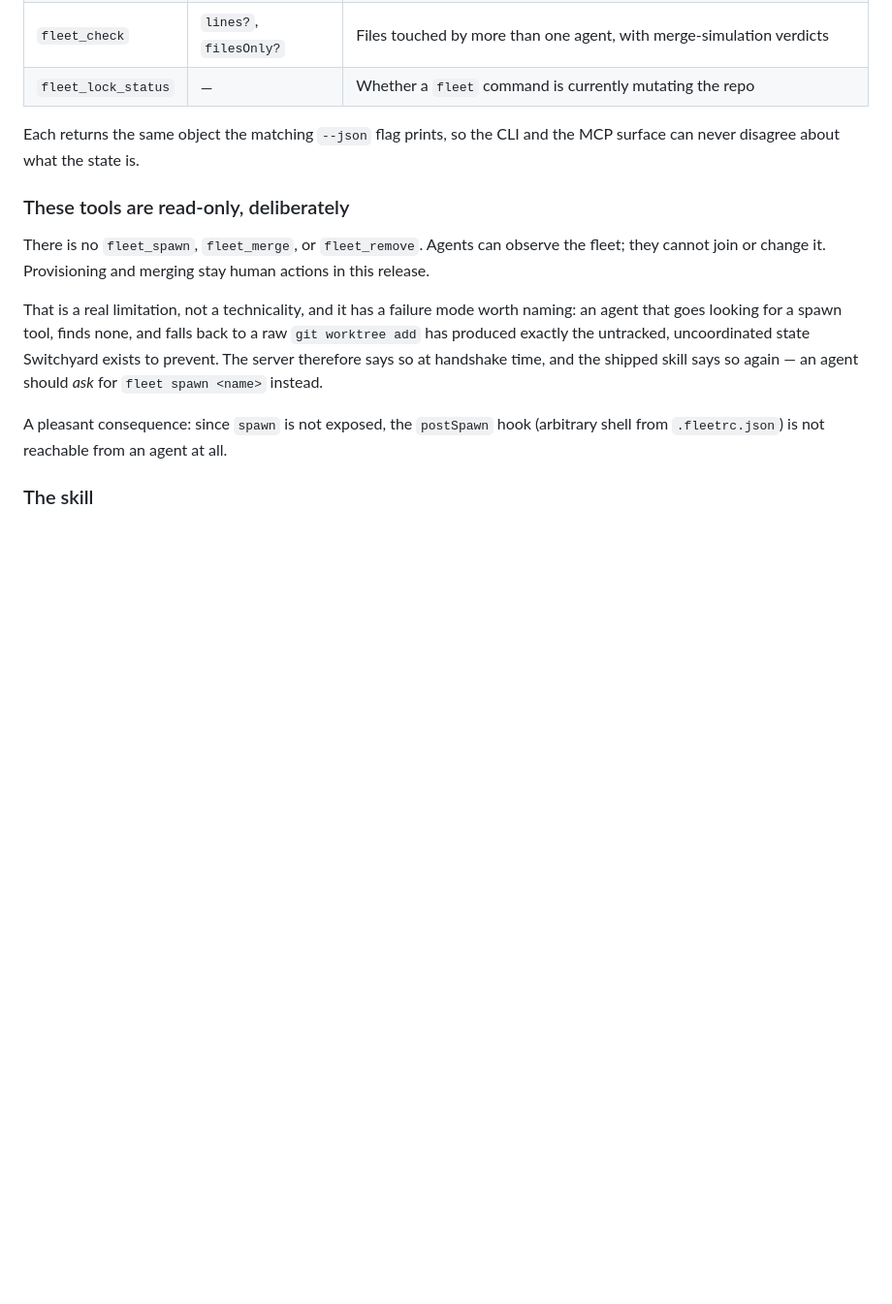
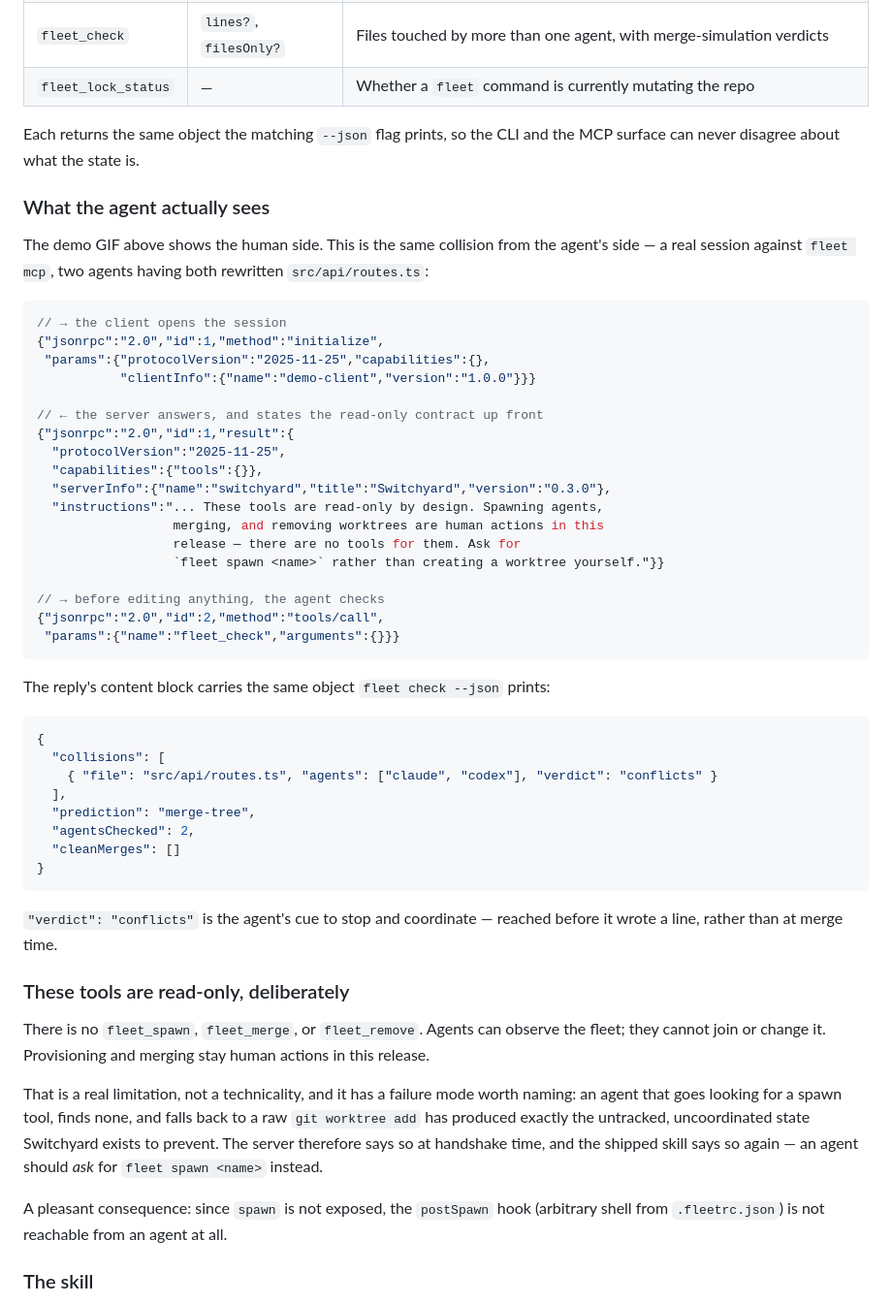
Before and after one commit to MohammedAlkindi/Switchyard, a Markdown page: README.md, the part around the change. Shown at 97% size. Drawn GitHub-style; blank space fills up the shorter version.

````diff
--- a/README.md
+++ b/README.md
@@ -168,6 +168,49 @@ Without a global install, use `"command": "npx", "args": ["-y", "@switchyardhq/s
 Each returns the same object the matching `--json` flag prints, so the CLI and
 the MCP surface can never disagree about what the state is.
 
+### What the agent actually sees
+
+The demo GIF above shows the human side. This is the same collision from the
+agent's side — a real session against `fleet mcp`, two agents having both
+rewritten `src/api/routes.ts`:
+
+```jsonc
+// → the client opens the session
+{"jsonrpc":"2.0","id":1,"method":"initialize",
+ "params":{"protocolVersion":"2025-11-25","capabilities":{},
+           "clientInfo":{"name":"demo-client","version":"1.0.0"}}}
+
+// ← the server answers, and states the read-only contract up front
+{"jsonrpc":"2.0","id":1,"result":{
+  "protocolVersion":"2025-11-25",
+  "capabilities":{"tools":{}},
+  "serverInfo":{"name":"switchyard","title":"Switchyard","version":"0.3.0"},
+  "instructions":"... These tools are read-only by design. Spawning agents,
+                  merging, and removing worktrees are human actions in this
+                  release — there are no tools for them. Ask for
+                  `fleet spawn <name>` rather than creating a worktree yourself."}}
+
+// → before editing anything, the agent checks
+{"jsonrpc":"2.0","id":2,"method":"tools/call",
+ "params":{"name":"fleet_check","arguments":{}}}
+```
+
+The reply's content block carries the same object `fleet check --json` prints:
+
+```json
+{
+  "collisions": [
+    { "file": "src/api/routes.ts", "agents": ["claude", "codex"], "verdict": "conflicts" }
+  ],
+  "prediction": "merge-tree",
+  "agentsChecked": 2,
+  "cleanMerges": []
+}
+```
+
+`"verdict": "conflicts"` is the agent's cue to stop and coordinate — reached
+before it wrote a line, rather than at merge time.
+
 ### These tools are read-only, deliberately
 
 There is no `fleet_spawn`, `fleet_merge`, or `fleet_remove`. Agents can observe
````
Also changed, not shown: docs/design/2026-07-19-v0.3-fleet-protocol.md (+9 -2 lines), docs/design/2026-07-19-v0.4-demo.md (+6 -5 lines).
